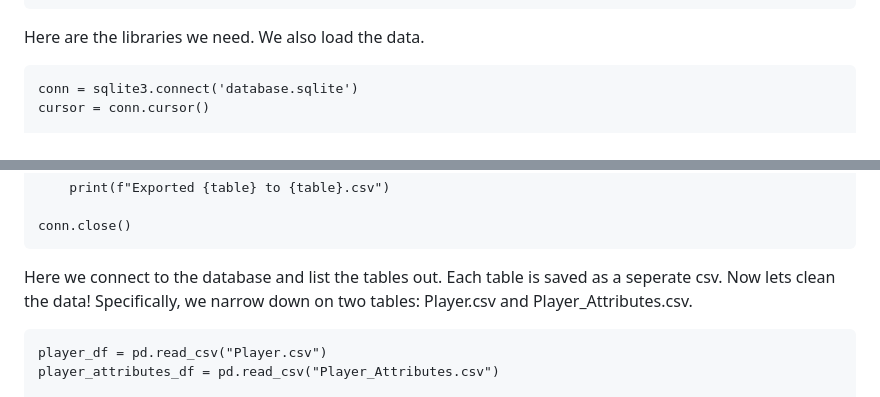
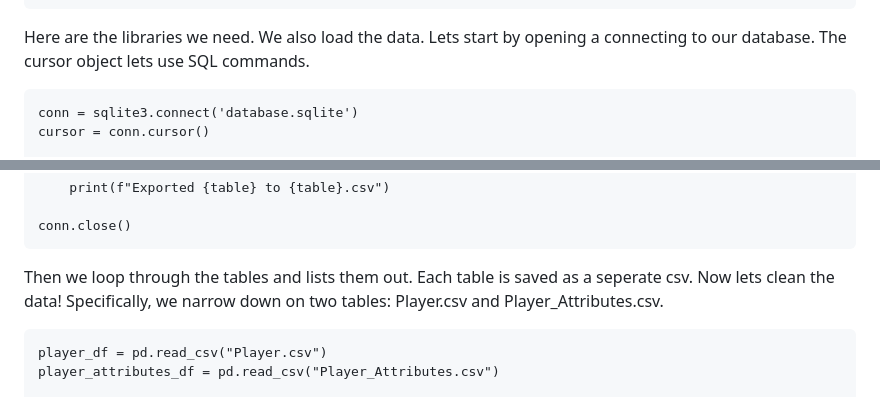
Before and after one commit to 04ajoshi/ajoshi04.github.io, a Markdown page: README.md, 2 parts joined by grey strips. Drawn GitHub-style.

````diff
--- a/README.md
+++ b/README.md
@@ -26,7 +26,7 @@ from sklearn.model_selection import train_test_split
 from sklearn.ensemble import RandomForestRegressor
 from sklearn.metrics import mean_squared_error
 ```
-Here are the libraries we need. We also load the data.
+Here are the libraries we need. We also load the data. Lets start by opening a connecting to our database. The cursor object lets use SQL commands.
 
 ```
 conn = sqlite3.connect('database.sqlite')
@@ -49,7 +49,7 @@ for table_name in tables:
 
 conn.close()
 ```
-Here we connect to the database and list the tables out. Each table is saved as a seperate csv.
+Then we loop through the tables and lists them out. Each table is saved as a seperate csv.
 Now lets clean the data!
 Specifically, we narrow down on two tables: Player.csv and Player_Attributes.csv.
 
````
